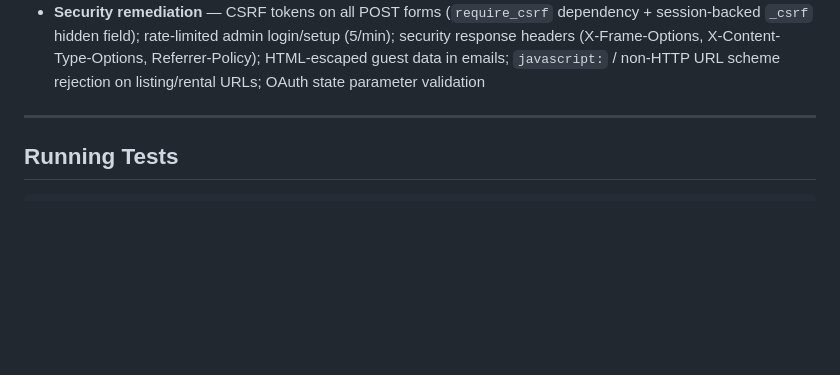
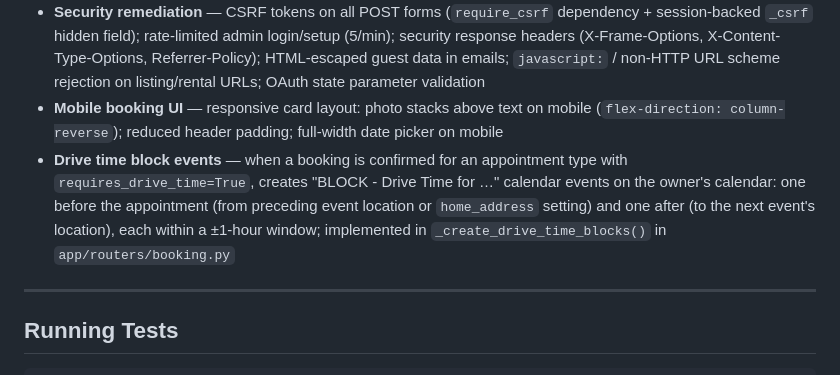
Before and after one commit to AlobarQuest/booking-system, a Markdown page: CLAUDE.md, the part around the change. Rendered like a GitHub page; blank space fills up the shorter version.

```diff
--- a/CLAUDE.md
+++ b/CLAUDE.md
@@ -115,6 +115,8 @@ Both redirect URIs must also be registered in Google Cloud Console → APIs & Se
 - **Booking UX** — "Schedule Tour" green button replaces whole-card click; card list collapses and shows selected-type banner with full card content cloned into it; "← Change" to go back
 - **Rental Application Link** — `rental_application_url` field on appointment types; "Rental Application" button on booking page opens URL in new tab
 - **Security remediation** — CSRF tokens on all POST forms (`require_csrf` dependency + session-backed `_csrf` hidden field); rate-limited admin login/setup (5/min); security response headers (X-Frame-Options, X-Content-Type-Options, Referrer-Policy); HTML-escaped guest data in emails; `javascript:` / non-HTTP URL scheme rejection on listing/rental URLs; OAuth state parameter validation
+- **Mobile booking UI** — responsive card layout: photo stacks above text on mobile (`flex-direction: column-reverse`); reduced header padding; full-width date picker on mobile
+- **Drive time block events** — when a booking is confirmed for an appointment type with `requires_drive_time=True`, creates "BLOCK - Drive Time for …" calendar events on the owner's calendar: one before the appointment (from preceding event location or `home_address` setting) and one after (to the next event's location), each within a ±1-hour window; implemented in `_create_drive_time_blocks()` in `app/routers/booking.py`
 
 ---
 
```
Also changed, not shown: README.md (+1 -0 lines).
